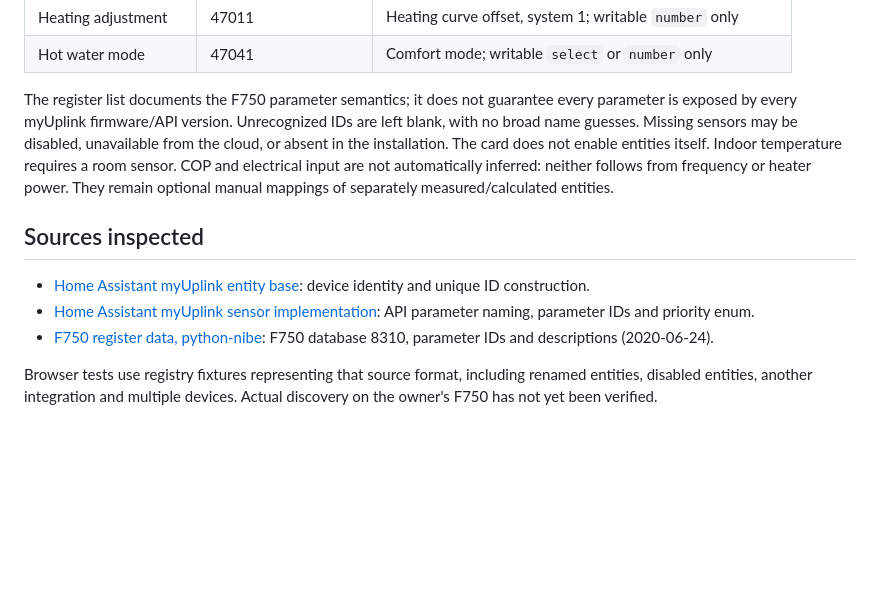
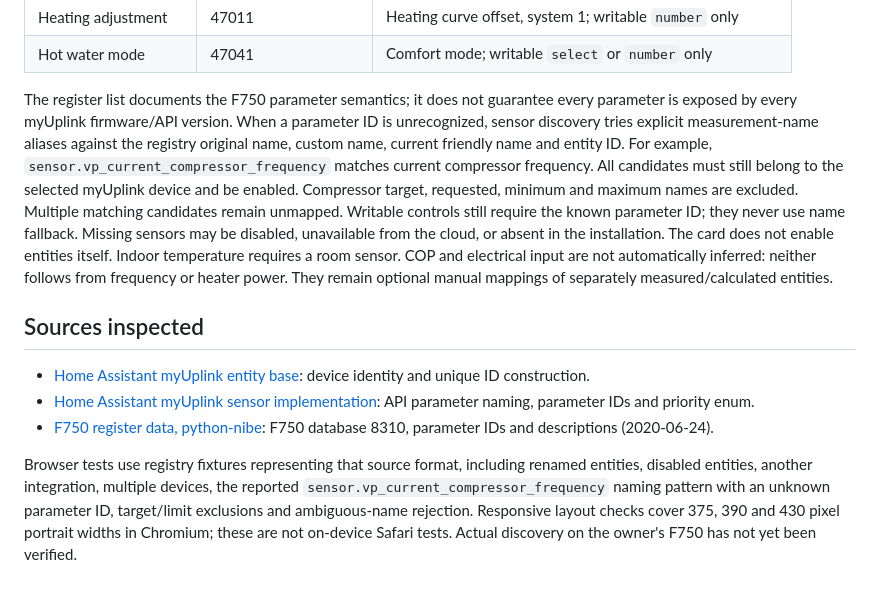
Before and after one commit to bimmerman1911/nibe-f750-dashboard, a Markdown page: docs/discovery.md, the part around the change. Rendered like a GitHub page; blank space fills up the shorter version.

```diff
--- a/docs/discovery.md
+++ b/docs/discovery.md
@@ -23,7 +23,7 @@ The card excludes disabled entities and other integrations, scopes every match t
 | Heating adjustment | 47011 | Heating curve offset, system 1; writable `number` only |
 | Hot water mode | 47041 | Comfort mode; writable `select` or `number` only |
 
-The register list documents the F750 parameter semantics; it does not guarantee every parameter is exposed by every myUplink firmware/API version. Unrecognized IDs are left blank, with no broad name guesses. Missing sensors may be disabled, unavailable from the cloud, or absent in the installation. The card does not enable entities itself. Indoor temperature requires a room sensor. COP and electrical input are not automatically inferred: neither follows from frequency or heater power. They remain optional manual mappings of separately measured/calculated entities.
+The register list documents the F750 parameter semantics; it does not guarantee every parameter is exposed by every myUplink firmware/API version. When a parameter ID is unrecognized, sensor discovery tries explicit measurement-name aliases against the registry original name, custom name, current friendly name and entity ID. For example, `sensor.vp_current_compressor_frequency` matches current compressor frequency. All candidates must still belong to the selected myUplink device and be enabled. Compressor target, requested, minimum and maximum names are excluded. Multiple matching candidates remain unmapped. Writable controls still require the known parameter ID; they never use name fallback. Missing sensors may be disabled, unavailable from the cloud, or absent in the installation. The card does not enable entities itself. Indoor temperature requires a room sensor. COP and electrical input are not automatically inferred: neither follows from frequency or heater power. They remain optional manual mappings of separately measured/calculated entities.
 
 ## Sources inspected
 
@@ -31,4 +31,4 @@ The register list documents the F750 parameter semantics; it does not guarantee
 - [Home Assistant myUplink sensor implementation](https://github.com/home-assistant/core/blob/dev/homeassistant/components/myuplink/sensor.py): API parameter naming, parameter IDs and priority enum.
 - [F750 register data, python-nibe](https://github.com/yozik04/nibe/blob/master/nibe/data/f750.csv): F750 database 8310, parameter IDs and descriptions (2020-06-24).
 
-Browser tests use registry fixtures representing that source format, including renamed entities, disabled entities, another integration and multiple devices. Actual discovery on the owner's F750 has not yet been verified.
+Browser tests use registry fixtures representing that source format, including renamed entities, disabled entities, another integration, multiple devices, the reported `sensor.vp_current_compressor_frequency` naming pattern with an unknown parameter ID, target/limit exclusions and ambiguous-name rejection. Responsive layout checks cover 375, 390 and 430 pixel portrait widths in Chromium; these are not on-device Safari tests. Actual discovery on the owner's F750 has not yet been verified.
```
Also changed, not shown: README.md (+3 -3 lines), docs/dashboard.png, docs/mobile.png, 3 other files.
